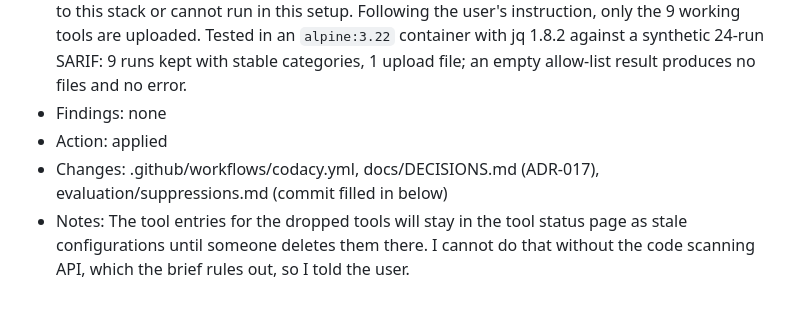
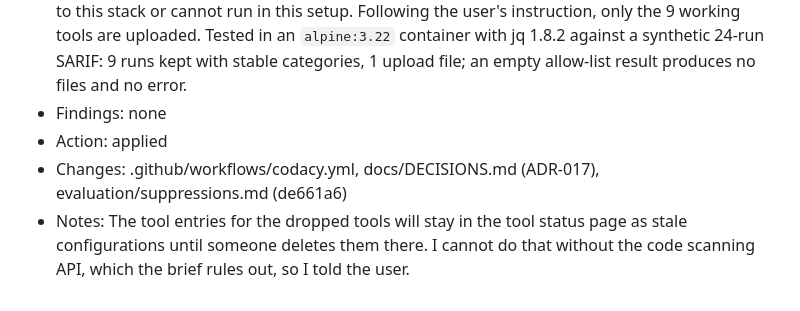
Before and after one commit to morpheuslord/agent-crew-test-withmcp, a Markdown page: evaluation/tool-log.md, the part around the change. GitHub-like rendering.

Commit message:
docs(evaluation): record Codacy allow-list commit

```diff
--- a/evaluation/tool-log.md
+++ b/evaluation/tool-log.md
@@ -220,5 +220,5 @@ Times are UTC from `date -u` at the time of the entry.
 - Interpretation: Source: the split upload from T-018 works, since the run succeeded and the tools refreshed. Inferred: the remaining red tools report execution errors because they do not apply to this stack or cannot run in this setup. Following the user's instruction, only the 9 working tools are uploaded. Tested in an `alpine:3.22` container with jq 1.8.2 against a synthetic 24-run SARIF: 9 runs kept with stable categories, 1 upload file; an empty allow-list result produces no files and no error.
 - Findings: none
 - Action: applied
-- Changes: .github/workflows/codacy.yml, docs/DECISIONS.md (ADR-017), evaluation/suppressions.md (commit filled in below)
+- Changes: .github/workflows/codacy.yml, docs/DECISIONS.md (ADR-017), evaluation/suppressions.md (de661a6)
 - Notes: The tool entries for the dropped tools will stay in the tool status page as stale configurations until someone deletes them there. I cannot do that without the code scanning API, which the brief rules out, so I told the user.
```
